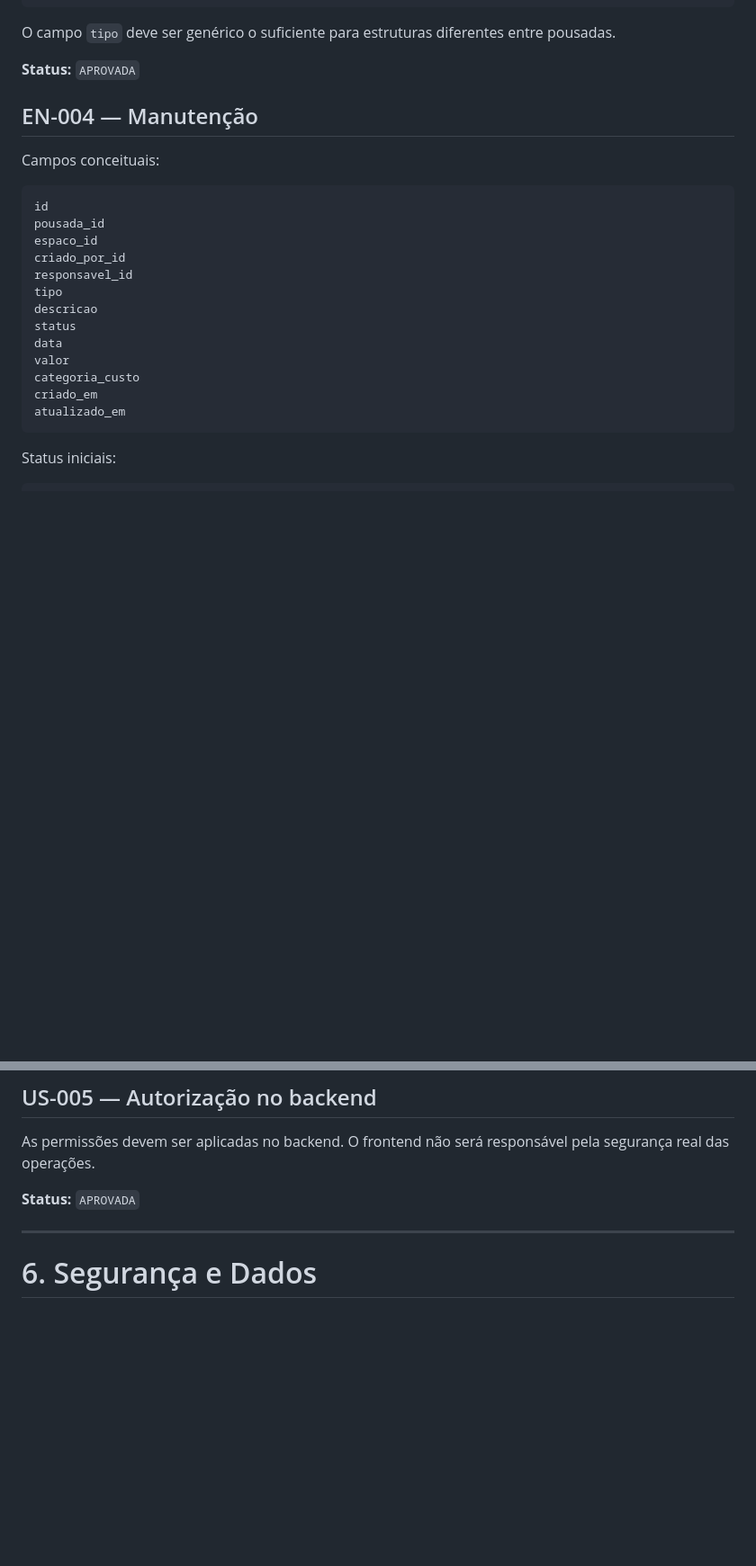
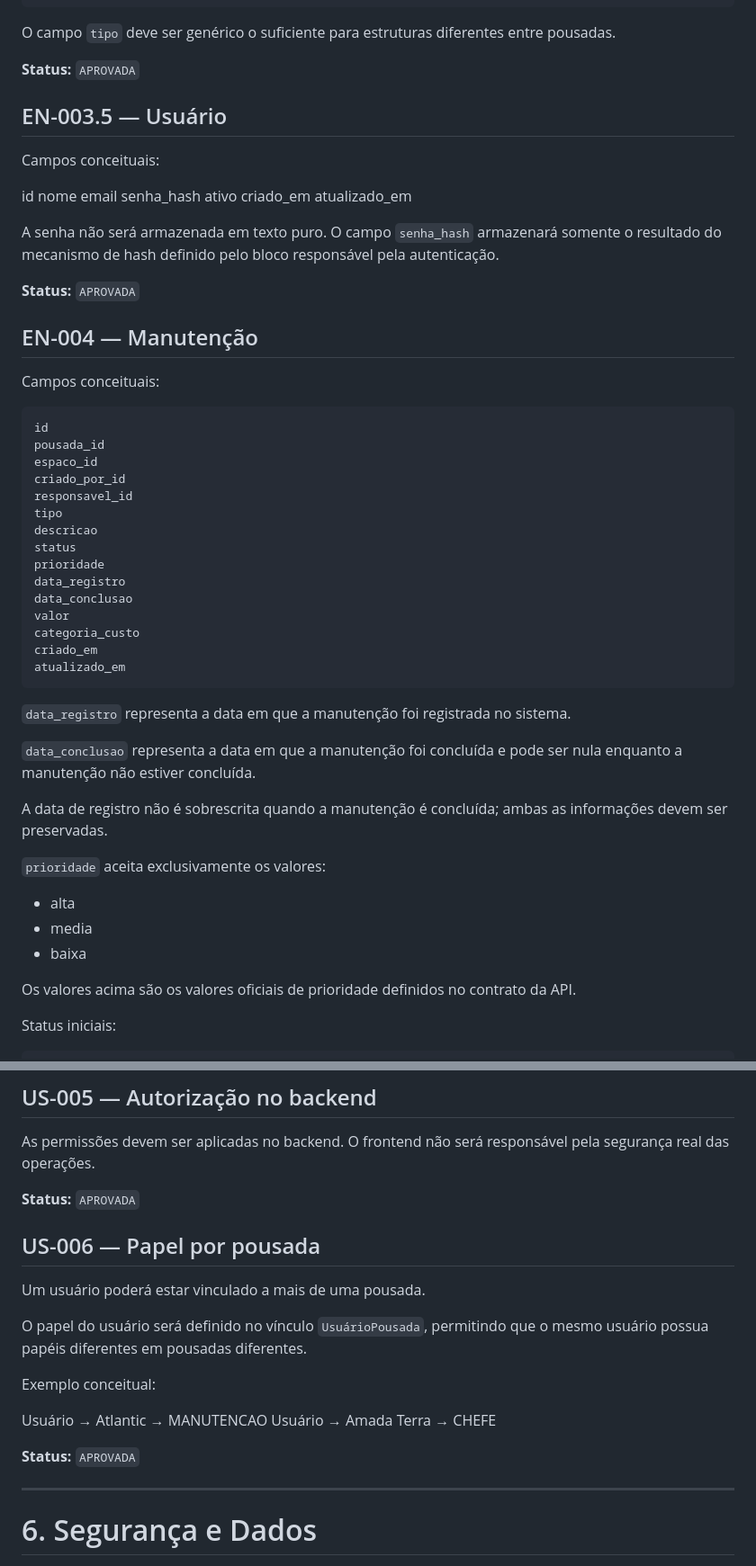
Before and after one commit to Quadrado0800/SYS-manutencao-amada, a Markdown page: docs/Adicoes Contratuais/REGISTRO_DE_DECISOES.md, 2 parts joined by grey strips. Shown at 90% size. GitHub-like rendering; blank space fills up the shorter version.

````diff
--- a/docs/Adicoes Contratuais/REGISTRO_DE_DECISOES.md
+++ b/docs/Adicoes Contratuais/REGISTRO_DE_DECISOES.md
@@ -169,6 +171,22 @@ O campo `tipo` deve ser genérico o suficiente para estruturas diferentes entre
 
 **Status:** `APROVADA`
 
+## EN-003.5 — Usuário
+
+Campos conceituais:
+
+id
+nome
+email
+senha_hash
+ativo
+criado_em
+atualizado_em
+
+A senha não será armazenada em texto puro. O campo `senha_hash` armazenará somente o resultado do mecanismo de hash definido pelo bloco responsável pela autenticação.
+
+**Status:** `APROVADA`
+
 ## EN-004 — Manutenção
 Campos conceituais:
 
@@ -181,12 +199,28 @@ responsavel_id
 tipo
 descricao
 status
-data
+prioridade
+data_registro
+data_conclusao
 valor
 categoria_custo
 criado_em
 atualizado_em
 ```
+
+`data_registro` representa a data em que a manutenção foi registrada no sistema.
+
+`data_conclusao` representa a data em que a manutenção foi concluída e pode ser nula enquanto a manutenção não estiver concluída.
+
+A data de registro não é sobrescrita quando a manutenção é concluída; ambas as informações devem ser preservadas.
+
+`prioridade` aceita exclusivamente os valores:
+- alta
+- media
+- baixa
+
+Os valores acima são os valores oficiais de prioridade definidos no contrato da API.
+
 
 Status iniciais:
 
@@ -313,6 +390,19 @@ As permissões devem ser aplicadas no backend. O frontend não será responsáve
 
 **Status:** `APROVADA`
 
+## US-006 — Papel por pousada
+
+Um usuário poderá estar vinculado a mais de uma pousada.
+
+O papel do usuário será definido no vínculo `UsuárioPousada`, permitindo que o mesmo usuário possua papéis diferentes em pousadas diferentes.
+
+Exemplo conceitual:
+
+Usuário → Atlantic → MANUTENCAO
+Usuário → Amada Terra → CHEFE
+
+**Status:** `APROVADA`
+
 ---
 
 # 6. Segurança e Dados
````
Also changed, not shown: other parts of docs/Adicoes Contratuais/REGISTRO_DE_DECISOES.md (+58 -2 lines).
